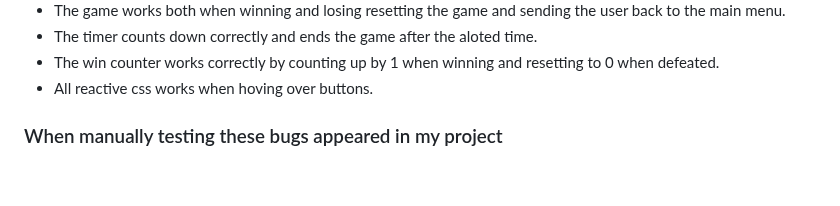
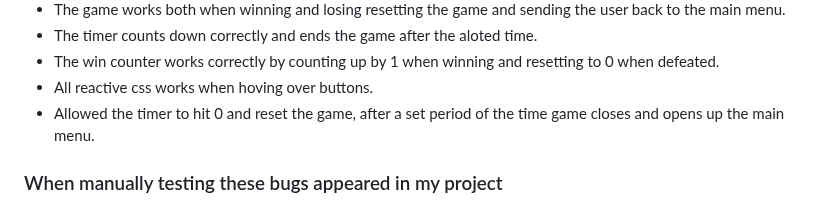
Before and after one commit to Howlerloud/Elemental-game, a Markdown page: README.md, the part around the change. Rendered like a GitHub page; blank space fills up the shorter version.

Commit message:
Added timer to testing

```diff
--- a/README.md
+++ b/README.md
@@ -71,6 +71,7 @@ A game where the user has to face off against the machine by using elements to c
   <li>The timer counts down correctly and ends the game after the aloted time.</li>
   <li>The win counter works correctly by counting up by 1 when winning and resetting to 0 when defeated.</li>
   <li>All reactive css works when hoving over buttons.</li>
+  <li>Allowed the timer to hit 0 and reset the game, after a set period of the time game closes and opens up the main menu.</li>
 </ul>
 <h3>When manually testing these bugs appeared in my project</h3>
 <ol>
```
